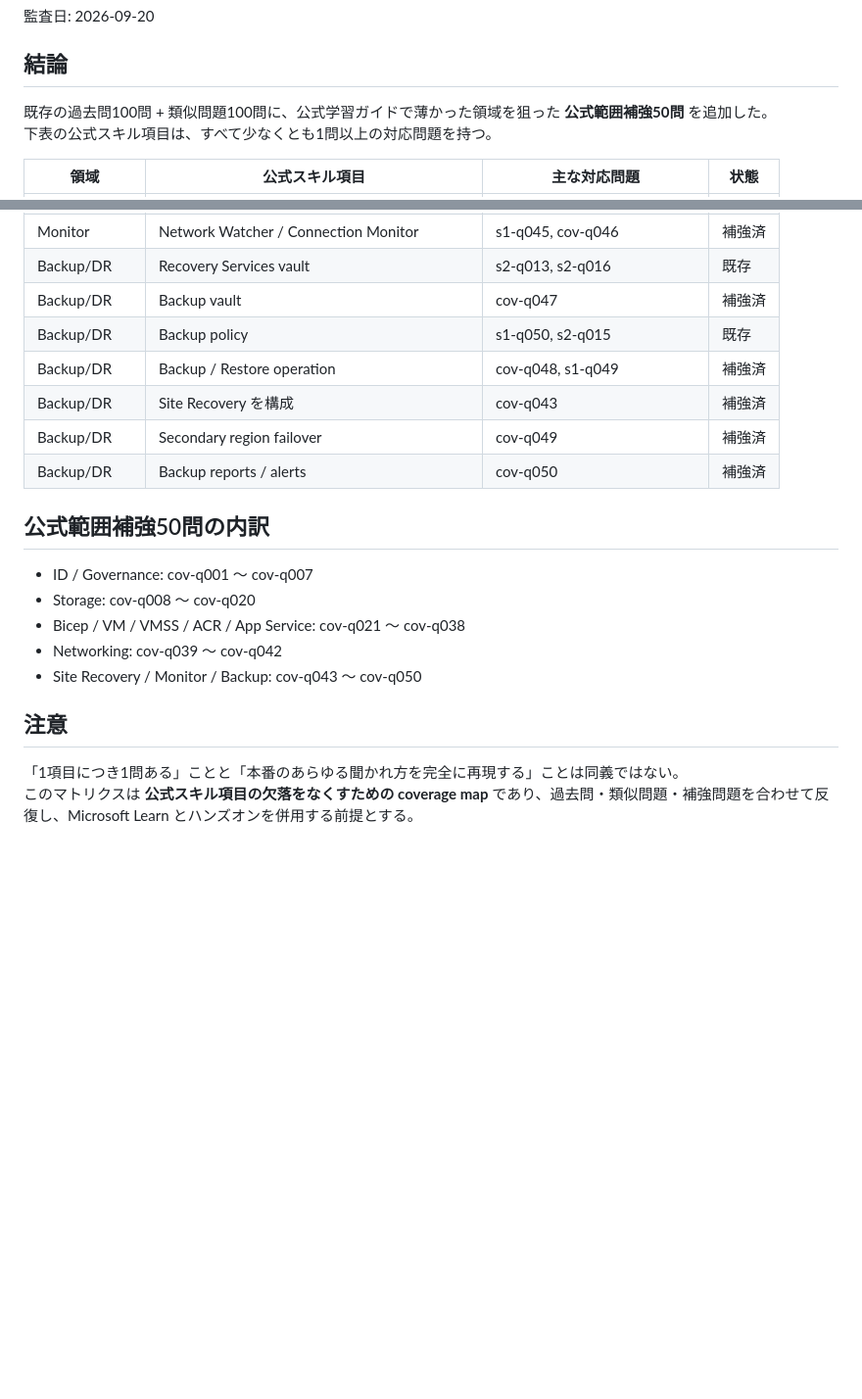
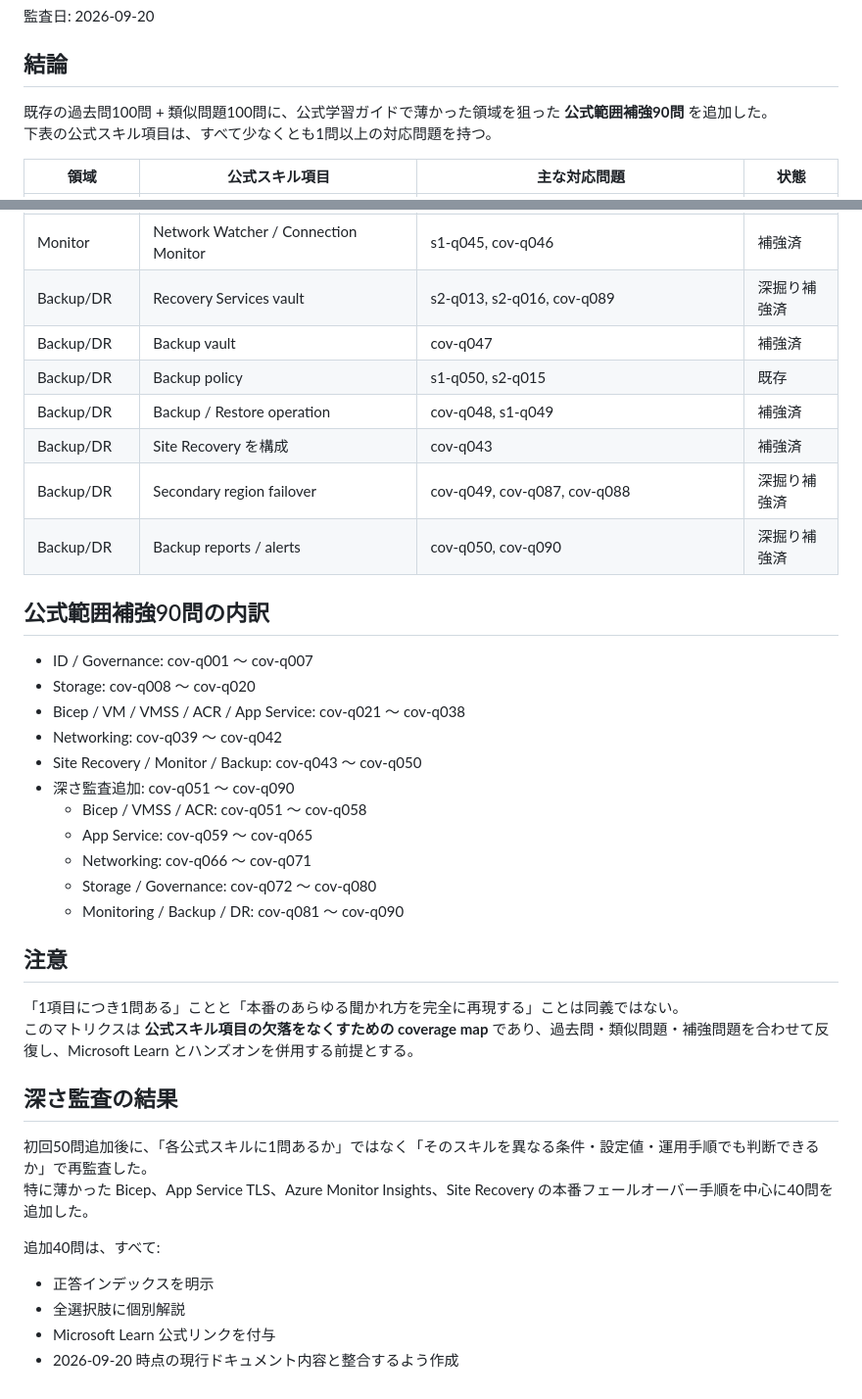
Before and after one commit to minetoshi/az104-kakomon-dojo, a Markdown page: audit/2026-09-20-official-skills-coverage.md, 2 parts joined by grey strips. Shown at 98% size. Drawn GitHub-style; blank space fills up the shorter version.

```diff
--- a/audit/2026-09-20-official-skills-coverage.md
+++ b/audit/2026-09-20-official-skills-coverage.md
@@ -5,7 +5,7 @@
 監査日: 2026-09-20
 
 ## 結論
-既存の過去問100問 + 類似問題100問に、公式学習ガイドで薄かった領域を狙った **公式範囲補強50問** を追加した。
+既存の過去問100問 + 類似問題100問に、公式学習ガイドで薄かった領域を狙った **公式範囲補強90問** を追加した。
 下表の公式スキル項目は、すべて少なくとも1問以上の対応問題を持つ。
 
 | 領域 | 公式スキル項目 | 主な対応問題 | 状態 |
@@ -87,19 +87,36 @@
 | Monitor | Network Watcher / Connection Monitor | s1-q045, cov-q046 | 補強済 |
-| Backup/DR | Recovery Services vault | s2-q013, s2-q016 | 既存 |
+| Backup/DR | Recovery Services vault | s2-q013, s2-q016, cov-q089 | 深掘り補強済 |
 | Backup/DR | Backup vault | cov-q047 | 補強済 |
 | Backup/DR | Backup policy | s1-q050, s2-q015 | 既存 |
 | Backup/DR | Backup / Restore operation | cov-q048, s1-q049 | 補強済 |
 | Backup/DR | Site Recovery を構成 | cov-q043 | 補強済 |
-| Backup/DR | Secondary region failover | cov-q049 | 補強済 |
-| Backup/DR | Backup reports / alerts | cov-q050 | 補強済 |
+| Backup/DR | Secondary region failover | cov-q049, cov-q087, cov-q088 | 深掘り補強済 |
+| Backup/DR | Backup reports / alerts | cov-q050, cov-q090 | 深掘り補強済 |
 
-## 公式範囲補強50問の内訳
+## 公式範囲補強90問の内訳
 - ID / Governance: cov-q001 ～ cov-q007
 - Storage: cov-q008 ～ cov-q020
 - Bicep / VM / VMSS / ACR / App Service: cov-q021 ～ cov-q038
 - Networking: cov-q039 ～ cov-q042
 - Site Recovery / Monitor / Backup: cov-q043 ～ cov-q050
+- 深さ監査追加: cov-q051 ～ cov-q090
+  - Bicep / VMSS / ACR: cov-q051 ～ cov-q058
+  - App Service: cov-q059 ～ cov-q065
+  - Networking: cov-q066 ～ cov-q071
+  - Storage / Governance: cov-q072 ～ cov-q080
+  - Monitoring / Backup / DR: cov-q081 ～ cov-q090
 
 ## 注意
 「1項目につき1問ある」ことと「本番のあらゆる聞かれ方を完全に再現する」ことは同義ではない。
 このマトリクスは **公式スキル項目の欠落をなくすための coverage map** であり、過去問・類似問題・補強問題を合わせて反復し、Microsoft Learn とハンズオンを併用する前提とする。
+
+
+## 深さ監査の結果
+初回50問追加後に、「各公式スキルに1問あるか」ではなく「そのスキルを異なる条件・設定値・運用手順でも判断できるか」で再監査した。
+特に薄かった Bicep、App Service TLS、Azure Monitor Insights、Site Recovery の本番フェールオーバー手順を中心に40問を追加した。
+
+追加40問は、すべて:
+- 正答インデックスを明示
+- 全選択肢に個別解説
+- Microsoft Learn 公式リンクを付与
+- 2026-09-20 時点の現行ドキュメント内容と整合するよう作成
```
Also changed, not shown: other parts of audit/2026-09-20-official-skills-coverage.md (+26 -26 lines).
